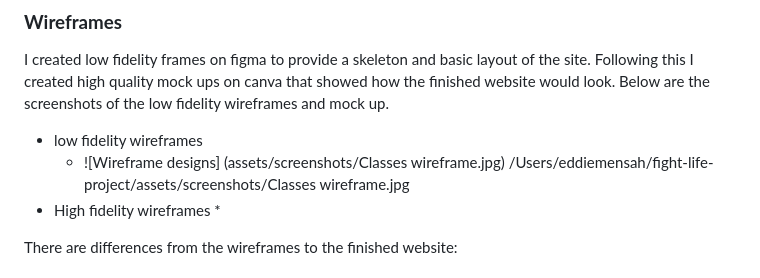
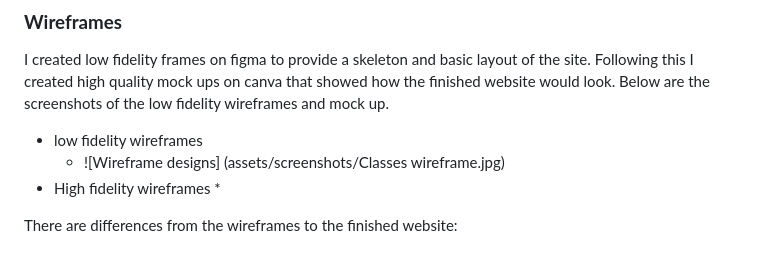
Before and after one commit to Skopezz/fight-life-project, a Markdown page: README.md, the part around the change. GitHub-like rendering.

```diff
--- a/README.md
+++ b/README.md
@@ -25,7 +25,6 @@ I created low fidelity frames on figma to provide a skeleton and basic layout of
 
 * low fidelity wireframes
   * ![Wireframe designs] (assets/screenshots/Classes wireframe.jpg)
-/Users/eddiemensah/fight-life-project/assets/screenshots/Classes wireframe.jpg
 * High fidelity wireframes
   *
 
```
